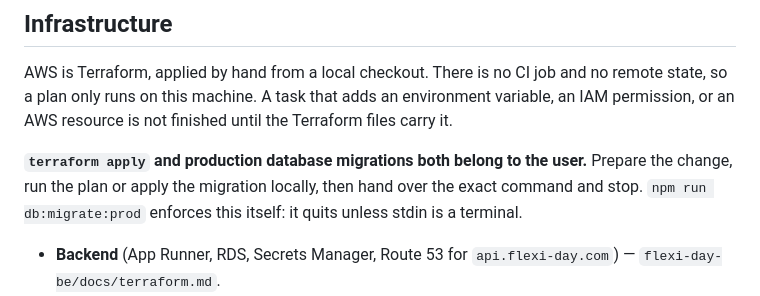
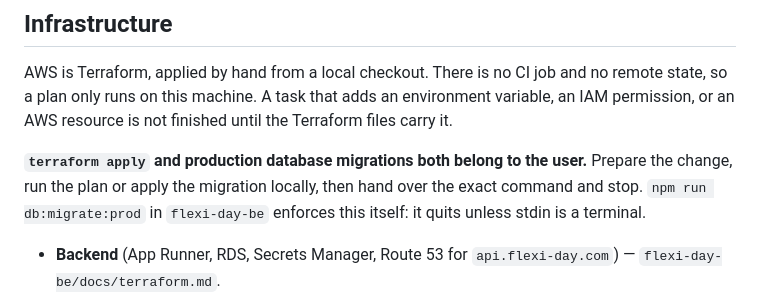
Before and after one commit to Daniel88dev/flexi-day-workspace, a Markdown page: CLAUDE.md, the part around the change. GitHub-like rendering.

Commit message:
Bring ship and ui-test in line with the iPhone app
ship ran its checks on three sub-repos and skipped flexi-day-rn, which
has had root format, lint, typecheck and test scripts since it landed.
It now loops over all four, lists the rn checks, points RN changes at
ui-test's simulator loop, and takes the commit trailer from the session
instead of naming Claude Opus 5. It also drops its copy of what the
workspace repo versions, which had drifted from CLAUDE.md.

ui-test said re-running the scenario was safe and, further down, said
to reset first. It now says once that reused users keep stale scopes.

CLAUDE.md names flexi-day-be as the home of db:migrate:prod, which the
root package.json doesn't define.

Co-Authored-By: Claude Opus 5.5 <noreply@anthropic.com>

```diff
--- a/CLAUDE.md
+++ b/CLAUDE.md
@@ -95,7 +95,8 @@ AWS resource is not finished until the Terraform files carry it.
 
 **`terraform apply` and production database migrations both belong to the user.** Prepare the
 change, run the plan or apply the migration locally, then hand over the exact command and stop.
-`npm run db:migrate:prod` enforces this itself: it quits unless stdin is a terminal.
+`npm run db:migrate:prod` in `flexi-day-be` enforces this itself: it quits unless stdin is a
+terminal.
 
 - **Backend** (App Runner, RDS, Secrets Manager, Route 53 for `api.flexi-day.com`) —
   `flexi-day-be/docs/terraform.md`.
```
Also changed, not shown: 2 other files.
